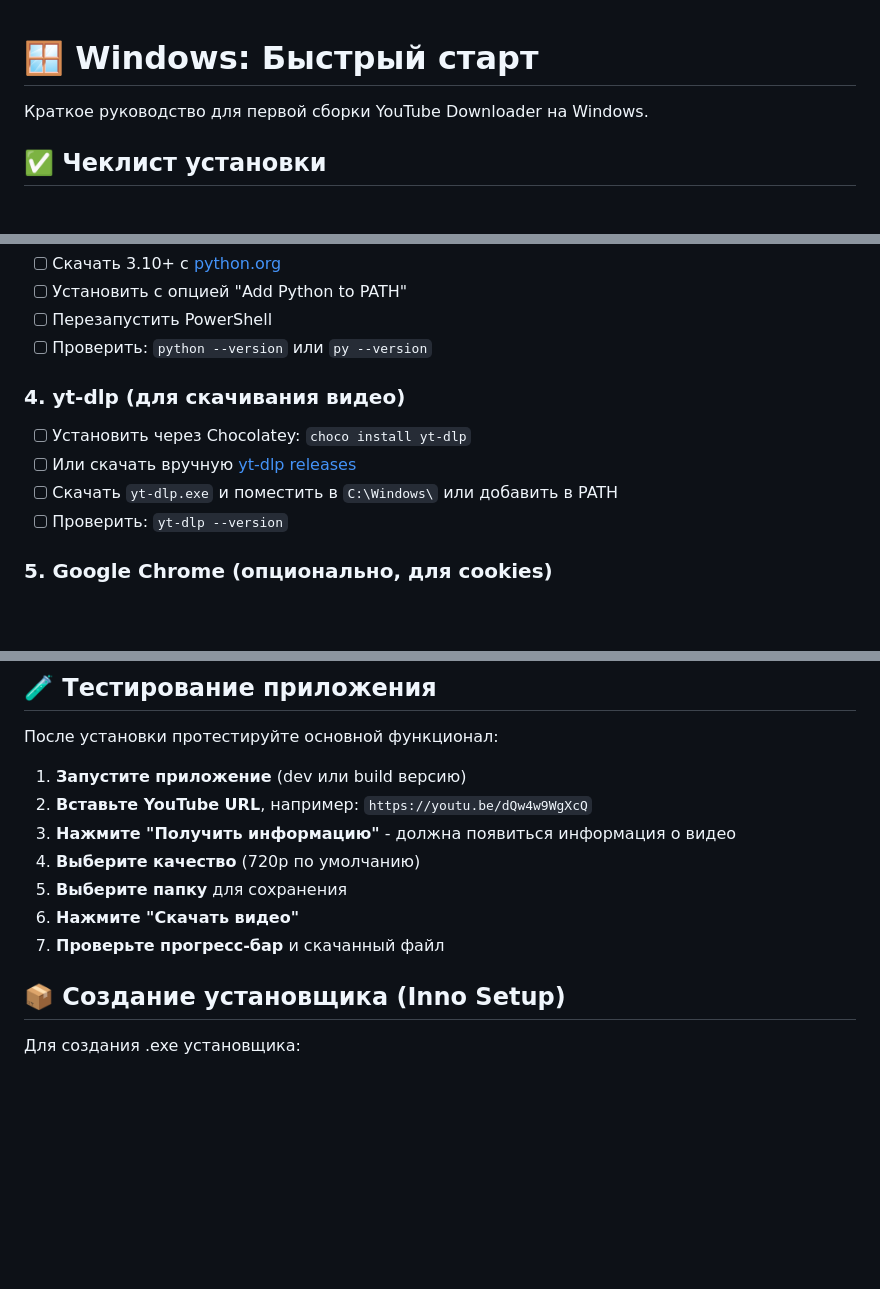
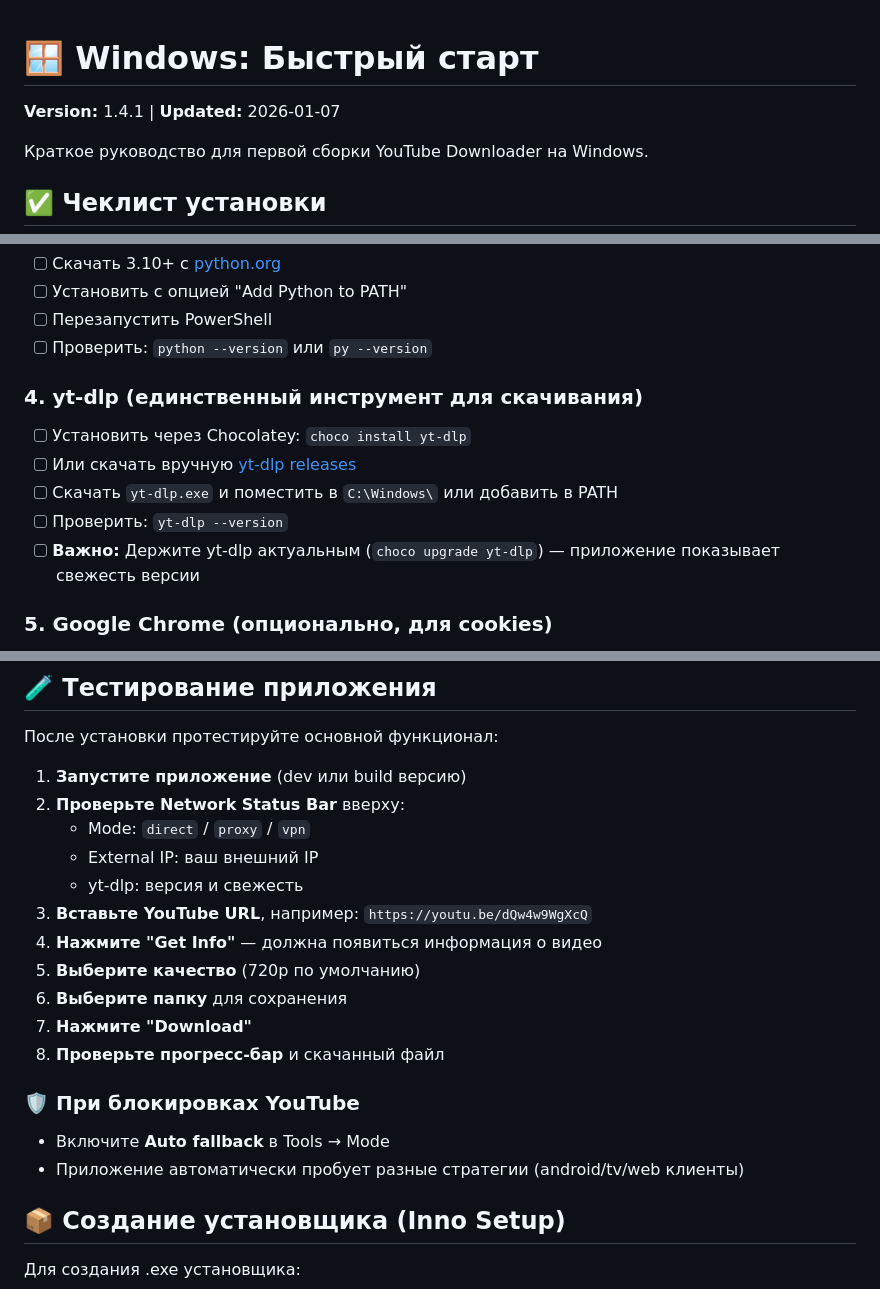
Before and after one commit to kureinmaxim/ProjectYouTube, a Markdown page: WINDOWS_SETUP.md, 3 parts joined by grey strips. Drawn GitHub-style; blank space fills up the shorter version.

```diff
--- a/WINDOWS_SETUP.md
+++ b/WINDOWS_SETUP.md
@@ -1,4 +1,6 @@
 # 🪟 Windows: Быстрый старт
+
+**Version:** 1.4.1 | **Updated:** 2026-01-07
 
 Краткое руководство для первой сборки YouTube Downloader на Windows.
 
@@ -23,11 +25,12 @@
 - [ ] Перезапустить PowerShell
 - [ ] Проверить: `python --version` или `py --version`
 
-### 4. yt-dlp (для скачивания видео)
+### 4. yt-dlp (единственный инструмент для скачивания)
 - [ ] Установить через Chocolatey: `choco install yt-dlp`
 - [ ] Или скачать вручную [yt-dlp releases](https://github.com/yt-dlp/yt-dlp/releases)
 - [ ] Скачать `yt-dlp.exe` и поместить в `C:\Windows\` или добавить в PATH
 - [ ] Проверить: `yt-dlp --version`
+- [ ] **Важно:** Держите yt-dlp актуальным (`choco upgrade yt-dlp`) — приложение показывает свежесть версии
 
 ### 5. Google Chrome (опционально, для cookies)
 - [ ] Скачать и установить с [google.com/chrome](https://www.google.com/chrome/)
@@ -149,12 +152,20 @@ $env:Path += ";C:\путь\к\папке\с\yt-dlp"
 После установки протестируйте основной функционал:
 
 1. **Запустите приложение** (dev или build версию)
-2. **Вставьте YouTube URL**, например: `https://youtu.be/dQw4w9WgXcQ`
-3. **Нажмите "Получить информацию"** - должна появиться информация о видео
-4. **Выберите качество** (720p по умолчанию)
-5. **Выберите папку** для сохранения
-6. **Нажмите "Скачать видео"**
-7. **Проверьте прогресс-бар** и скачанный файл
+2. **Проверьте Network Status Bar** вверху:
+   - Mode: `direct` / `proxy` / `vpn`
+   - External IP: ваш внешний IP
+   - yt-dlp: версия и свежесть
+3. **Вставьте YouTube URL**, например: `https://youtu.be/dQw4w9WgXcQ`
+4. **Нажмите "Get Info"** — должна появиться информация о видео
+5. **Выберите качество** (720p по умолчанию)
+6. **Выберите папку** для сохранения
+7. **Нажмите "Download"**
+8. **Проверьте прогресс-бар** и скачанный файл
+
+### 🛡️ При блокировках YouTube
+- Включите **Auto fallback** в Tools → Mode
+- Приложение автоматически пробует разные стратегии (android/tv/web клиенты)
 
 ## 📦 Создание установщика (Inno Setup)
 
```
Also changed, not shown: MACOS_SETUP.md (+18 -7 lines).
